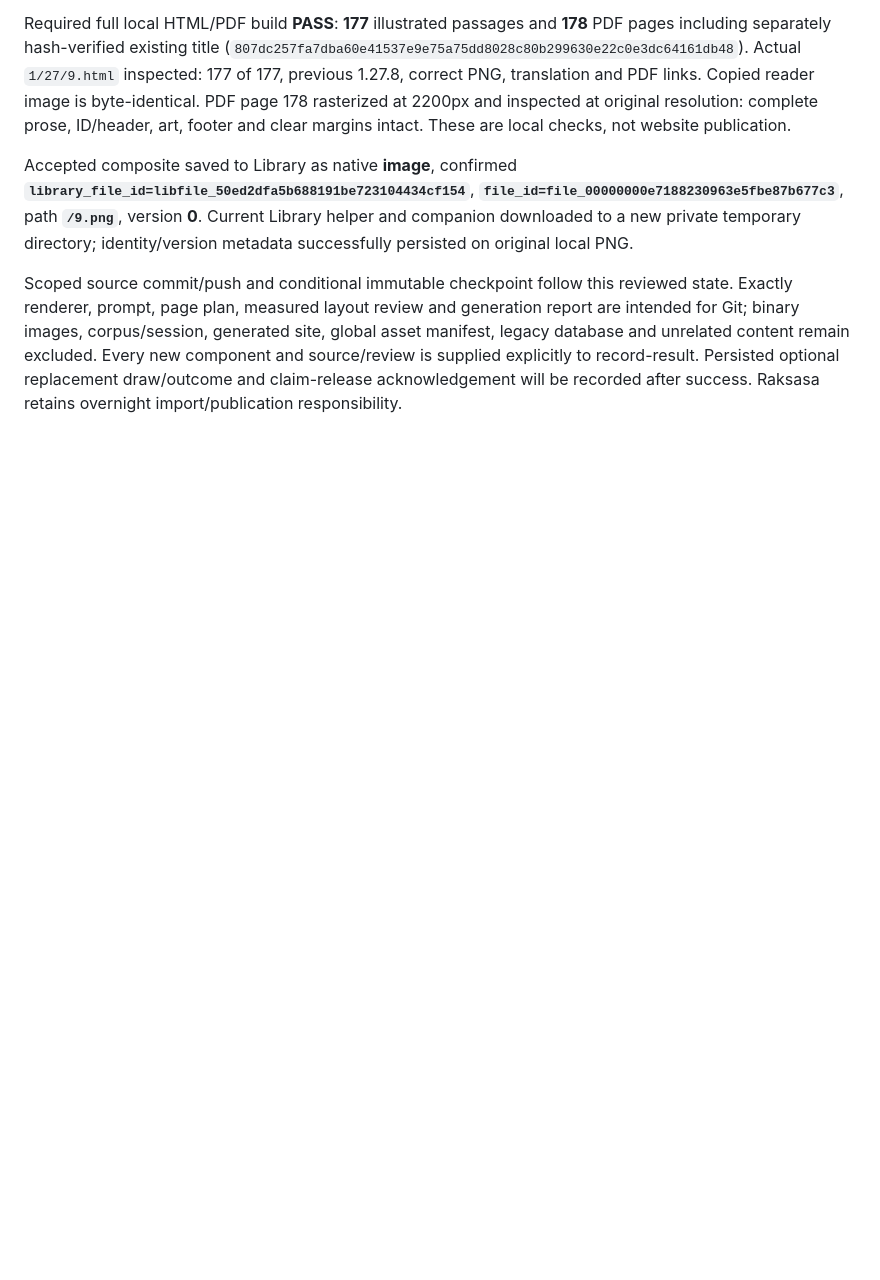
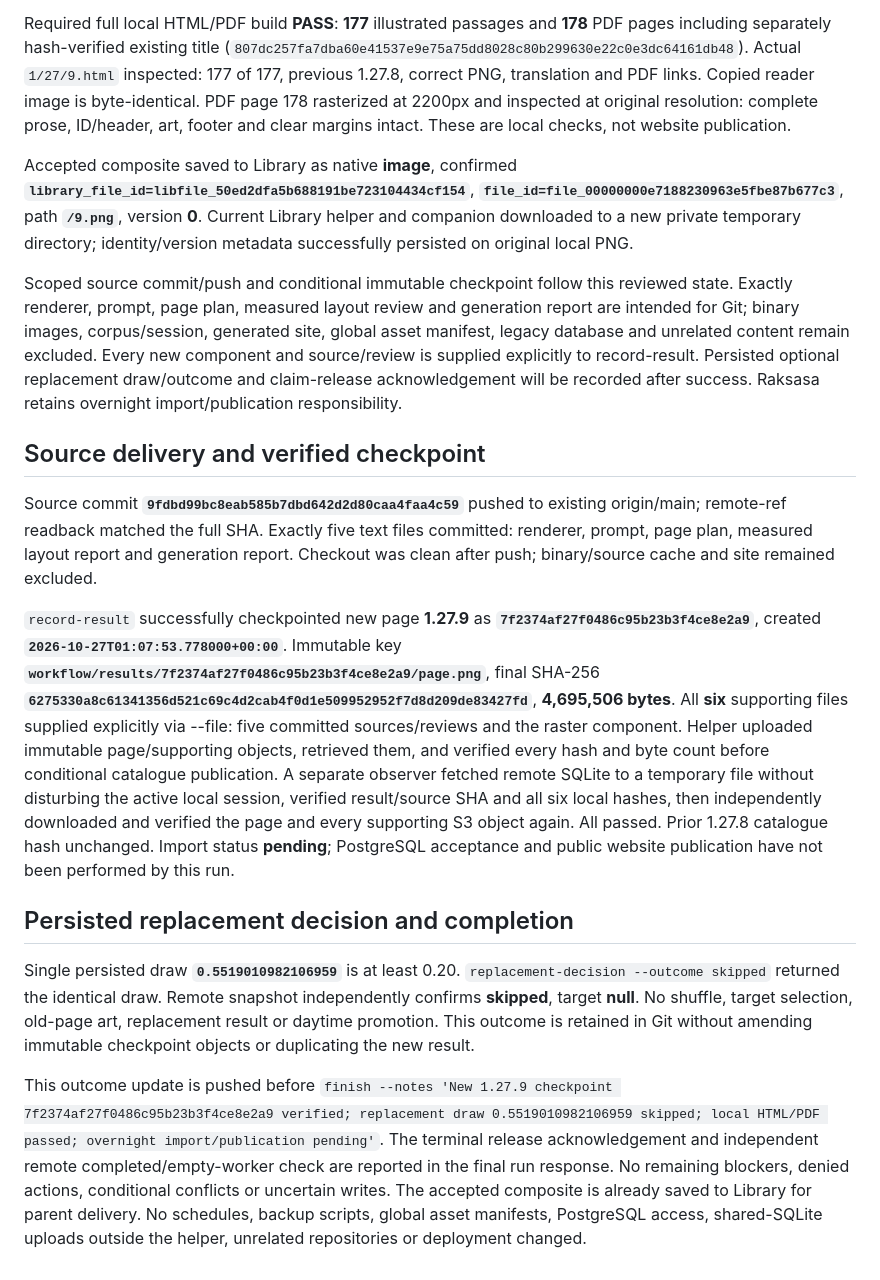
Before and after one commit to solresol/pausanias, a Markdown page: graphic_book/reviews/2026-10-27-generation.md, the part around the change. Rendered like a GitHub page; blank space fills up the shorter version.

Commit message:
Record 1.27.9 checkpoint and skipped replacement decision

```diff
--- a/graphic_book/reviews/2026-10-27-generation.md
+++ b/graphic_book/reviews/2026-10-27-generation.md
@@ -19,3 +19,15 @@ Required full local HTML/PDF build **PASS**: **177** illustrated passages and **
 Accepted composite saved to Library as native **image**, confirmed **`library_file_id=libfile_50ed2dfa5b688191be723104434cf154`**, **`file_id=file_00000000e7188230963e5fbe87b677c3`**, path **`/9.png`**, version **0**. Current Library helper and companion downloaded to a new private temporary directory; identity/version metadata successfully persisted on original local PNG.
 
 Scoped source commit/push and conditional immutable checkpoint follow this reviewed state. Exactly renderer, prompt, page plan, measured layout review and generation report are intended for Git; binary images, corpus/session, generated site, global asset manifest, legacy database and unrelated content remain excluded. Every new component and source/review is supplied explicitly to record-result. Persisted optional replacement draw/outcome and claim-release acknowledgement will be recorded after success. Raksasa retains overnight import/publication responsibility.
+
+## Source delivery and verified checkpoint
+
+Source commit **`9fdbd99bc8eab585b7dbd642d2d80caa4faa4c59`** pushed to existing origin/main; remote-ref readback matched the full SHA. Exactly five text files committed: renderer, prompt, page plan, measured layout report and generation report. Checkout was clean after push; binary/source cache and site remained excluded.
+
+`record-result` successfully checkpointed new page **1.27.9** as **`7f2374af27f0486c95b23b3f4ce8e2a9`**, created **`2026-10-27T01:07:53.778000+00:00`**. Immutable key **`workflow/results/7f2374af27f0486c95b23b3f4ce8e2a9/page.png`**, final SHA-256 **`6275330a8c61341356d521c69c4d2cab4f0d1e509952952f7d8d209de83427fd`**, **4,695,506 bytes**. All **six** supporting files supplied explicitly via --file: five committed sources/reviews and the raster component. Helper uploaded immutable page/supporting objects, retrieved them, and verified every hash and byte count before conditional catalogue publication. A separate observer fetched remote SQLite to a temporary file without disturbing the active local session, verified result/source SHA and all six local hashes, then independently downloaded and verified the page and every supporting S3 object again. All passed. Prior 1.27.8 catalogue hash unchanged. Import status **pending**; PostgreSQL acceptance and public website publication have not been performed by this run.
+
+## Persisted replacement decision and completion
+
+Single persisted draw **`0.5519010982106959`** is at least 0.20. `replacement-decision --outcome skipped` returned the identical draw. Remote snapshot independently confirms **skipped**, target **null**. No shuffle, target selection, old-page art, replacement result or daytime promotion. This outcome is retained in Git without amending immutable checkpoint objects or duplicating the new result.
+
+This outcome update is pushed before `finish --notes 'New 1.27.9 checkpoint 7f2374af27f0486c95b23b3f4ce8e2a9 verified; replacement draw 0.5519010982106959 skipped; local HTML/PDF passed; overnight import/publication pending'`. The terminal release acknowledgement and independent remote completed/empty-worker check are reported in the final run response. No remaining blockers, denied actions, conditional conflicts or uncertain writes. The accepted composite is already saved to Library for parent delivery. No schedules, backup scripts, global asset manifests, PostgreSQL access, shared-SQLite uploads outside the helper, unrelated repositories or deployment changed.
```
